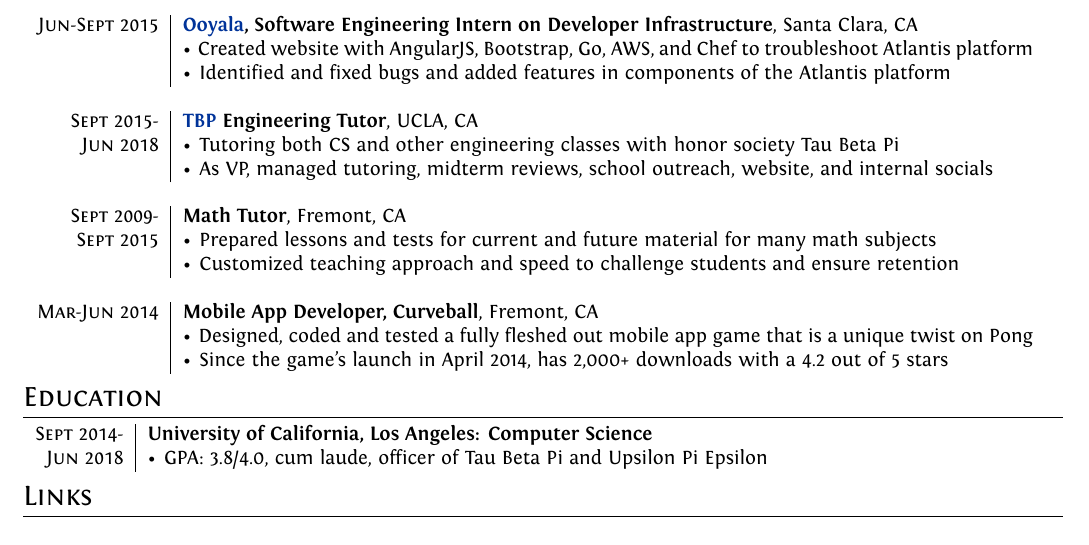
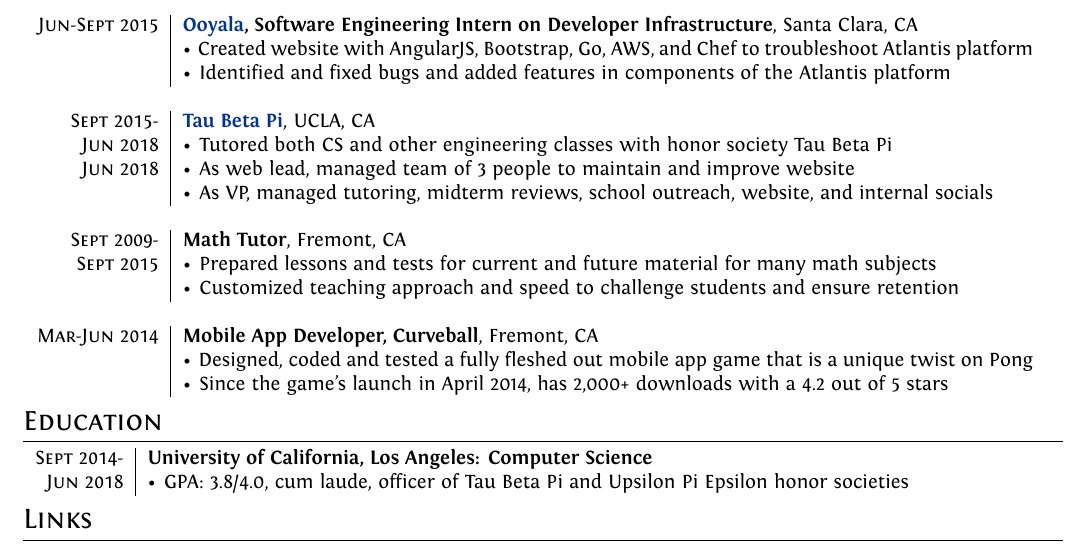
Before and after one commit to marktai/resume, a LaTeX CV (cv.tex): part of the page, cut so that both start at the same text. Compiled offline with XeLaTeX.

Commit message:
clarify tbp

```diff
--- a/cv.tex
+++ b/cv.tex
@@ -124,8 +124,9 @@
  \multicolumn{2}{c}{} \\
 
 
- \textsc{Sept 2015-} & \textbf{\href{https://tbp.seas.ucla.edu/}{TBP} Engineering Tutor}, UCLA, CA\\
- \textsc{Jun 2018} & \textbullet \hspace{.1em} Tutoring both CS and other engineering classes with honor society Tau Beta Pi  \\
+ \textsc{Sept 2015-} & \textbf{\href{https://tbp.seas.ucla.edu/}{Tau Beta Pi}}, UCLA, CA\\
+ \textsc{Jun 2018} & \textbullet \hspace{.1em} Tutored both CS and other engineering classes with honor society Tau Beta Pi  \\
+ \textsc{Jun 2018} & \textbullet \hspace{.1em} As web lead, managed team of 3 people to maintain and improve website  \\
  & \textbullet \hspace{.1em} As VP, managed tutoring, midterm reviews, school outreach, website, and internal socials \\
  \multicolumn{2}{c}{} \\
 
@@ -144,7 +145,7 @@
 \section{Education}
 \begin{tabular}{r|p{15cm}}
  \textsc{Sept 2014-} & \textbf{University of California, Los Angeles: Computer Science} \\
- \textsc{Jun 2018} & \textbullet \hspace{.1em} GPA: 3.8/4.0, cum laude, officer of Tau Beta Pi and Upsilon Pi Epsilon \\
+ \textsc{Jun 2018} & \textbullet \hspace{.1em} GPA: 3.8/4.0, cum laude, officer of Tau Beta Pi and Upsilon Pi Epsilon honor societies \\
 \end{tabular}
 
 %Section: Links
```
Also changed, not shown: Mark_Tai_Resume.pdf.
